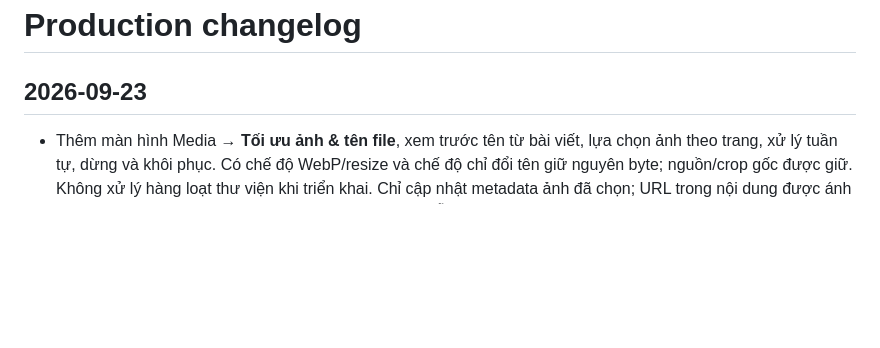
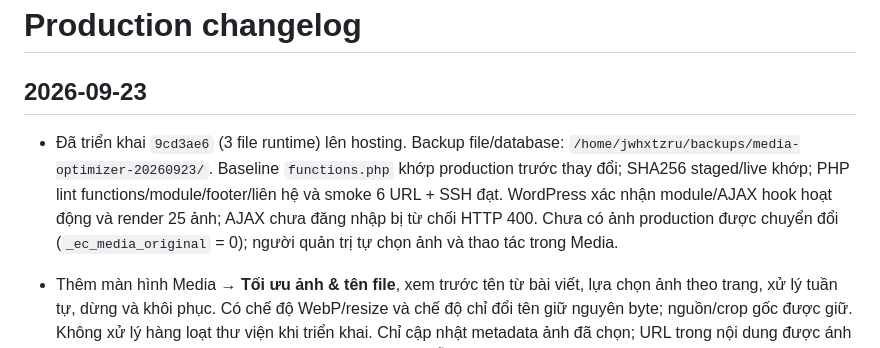
Before and after one commit to minhtienlove-tech/mathanoibacninh-ops, a Markdown page: docs/CHANGELOG.md, the part around the change. Drawn GitHub-style; blank space fills up the shorter version.

Commit message:
Document deployed media optimization tooling and verification

```diff
--- a/docs/CHANGELOG.md
+++ b/docs/CHANGELOG.md
@@ -1,6 +1,8 @@
 # Production changelog
 
 ## 2026-09-23
+
+- Đã triển khai `9cd3ae6` (3 file runtime) lên hosting. Backup file/database: `/home/jwhxtzru/backups/media-optimizer-20260923/`. Baseline `functions.php` khớp production trước thay đổi; SHA256 staged/live khớp; PHP lint functions/module/footer/liên hệ và smoke 6 URL + SSH đạt. WordPress xác nhận module/AJAX hook hoạt động và render 25 ảnh; AJAX chưa đăng nhập bị từ chối HTTP 400. Chưa có ảnh production được chuyển đổi (`_ec_media_original` = 0); người quản trị tự chọn ảnh và thao tác trong Media.
 
 - Thêm màn hình Media → **Tối ưu ảnh & tên file**, xem trước tên từ bài viết, lựa chọn ảnh theo trang, xử lý tuần tự, dừng và khôi phục. Có chế độ WebP/resize và chế độ chỉ đổi tên giữ nguyên byte; nguồn/crop gốc được giữ. Không xử lý hàng loạt thư viện khi triển khai. Chỉ cập nhật metadata ảnh đã chọn; URL trong nội dung được ánh xạ lúc render, không search-replace dữ liệu. Hướng dẫn/giới hạn tại `docs/MEDIA-OPTIMIZATION.md`.
 - Kiểm tra trước triển khai: 15 assertion PHP độc lập, 9 kiểm tra WordPress CLI với encoder thật và HTML; PNG mẫu 2.235.985 → 127.212 byte, nguồn không đổi. UI preview desktop/mobile đạt. Chưa kiểm tra AJAX qua admin thật do browser chưa đăng nhập.
```
